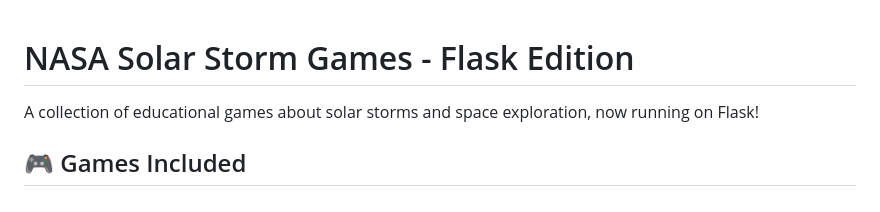
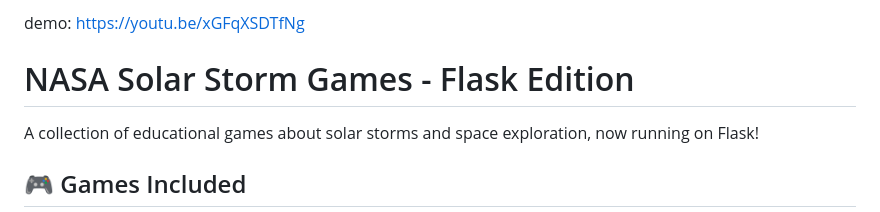
Before and after one commit to ManzzN/sunstorm, a Markdown page: README.md, the part around the change. Rendered like a GitHub page.

```diff
--- a/README.md
+++ b/README.md
@@ -1,3 +1,4 @@
+demo: https://youtu.be/xGFqXSDTfNg
 # NASA Solar Storm Games - Flask Edition
 
 A collection of educational games about solar storms and space exploration, now running on Flask!
```
